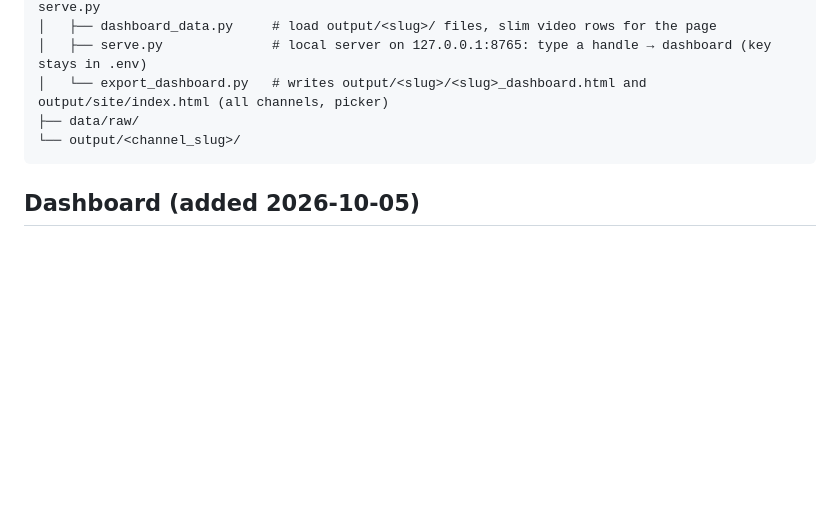
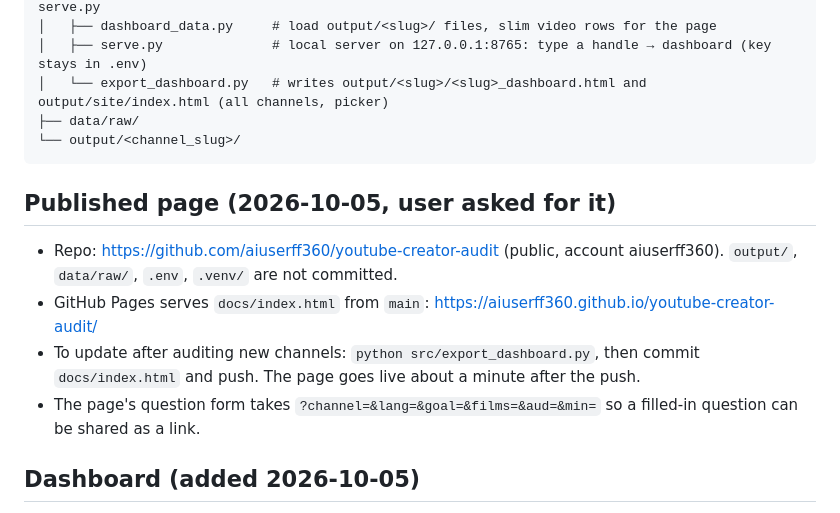
Before and after one commit to aiuserff360/youtube-creator-audit, a Markdown page: CLAUDE.md, the part around the change. GitHub-like rendering; blank space fills up the shorter version.

Commit message:
Document the published page and update workflow
Co-Authored-By: Claude Fable 5.1 <noreply@anthropic.com>

````diff
--- a/CLAUDE.md
+++ b/CLAUDE.md
@@ -112,6 +112,12 @@ Do not add "prepared by" or generator credits to any output.
 └── output/<channel_slug>/
 ```
 
+## Published page (2026-10-05, user asked for it)
+- Repo: https://github.com/aiuserff360/youtube-creator-audit (public, account aiuserff360). `output/`, `data/raw/`, `.env`, `.venv/` are not committed.
+- GitHub Pages serves `docs/index.html` from `main`: https://aiuserff360.github.io/youtube-creator-audit/
+- To update after auditing new channels: `python src/export_dashboard.py`, then commit `docs/index.html` and push. The page goes live about a minute after the push.
+- The page's question form takes `?channel=&lang=&goal=&films=&aud=&min=` so a filled-in question can be shared as a link.
+
 ## Dashboard (added 2026-10-05)
 The boss wanted a dashboard view. Rules that follow from the ground rules: never embed the API key in a web page, so live "type any channel" lookups only work through `serve.py` on this machine; shareable files are static exports with data embedded and only cover channels already audited. Publishing `output/site/` (e.g. GitHub Pages) sends data off this machine — ask first. Audience demographics stay a NOT AVAILABLE panel; never fabricate them even if a mock-up shows them.
 
````
